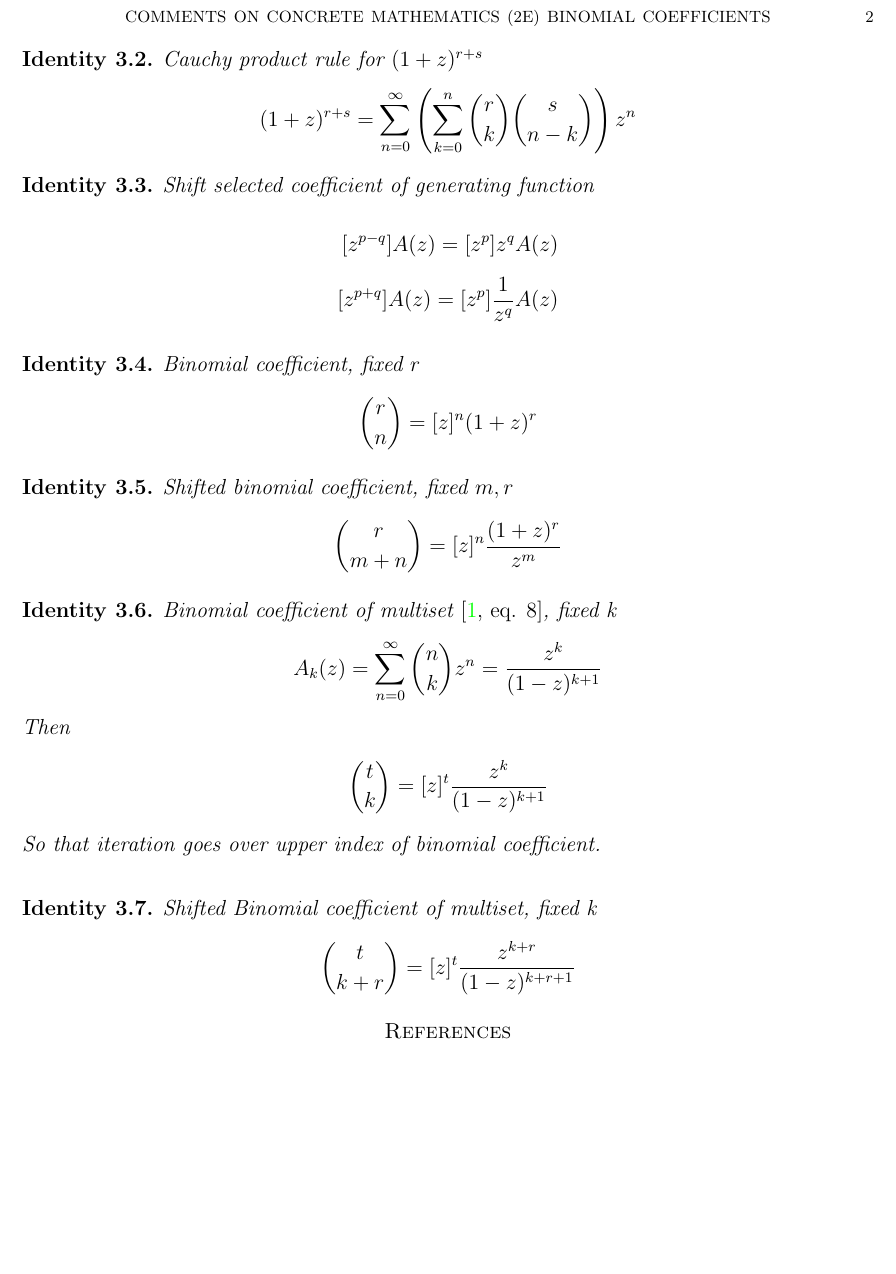
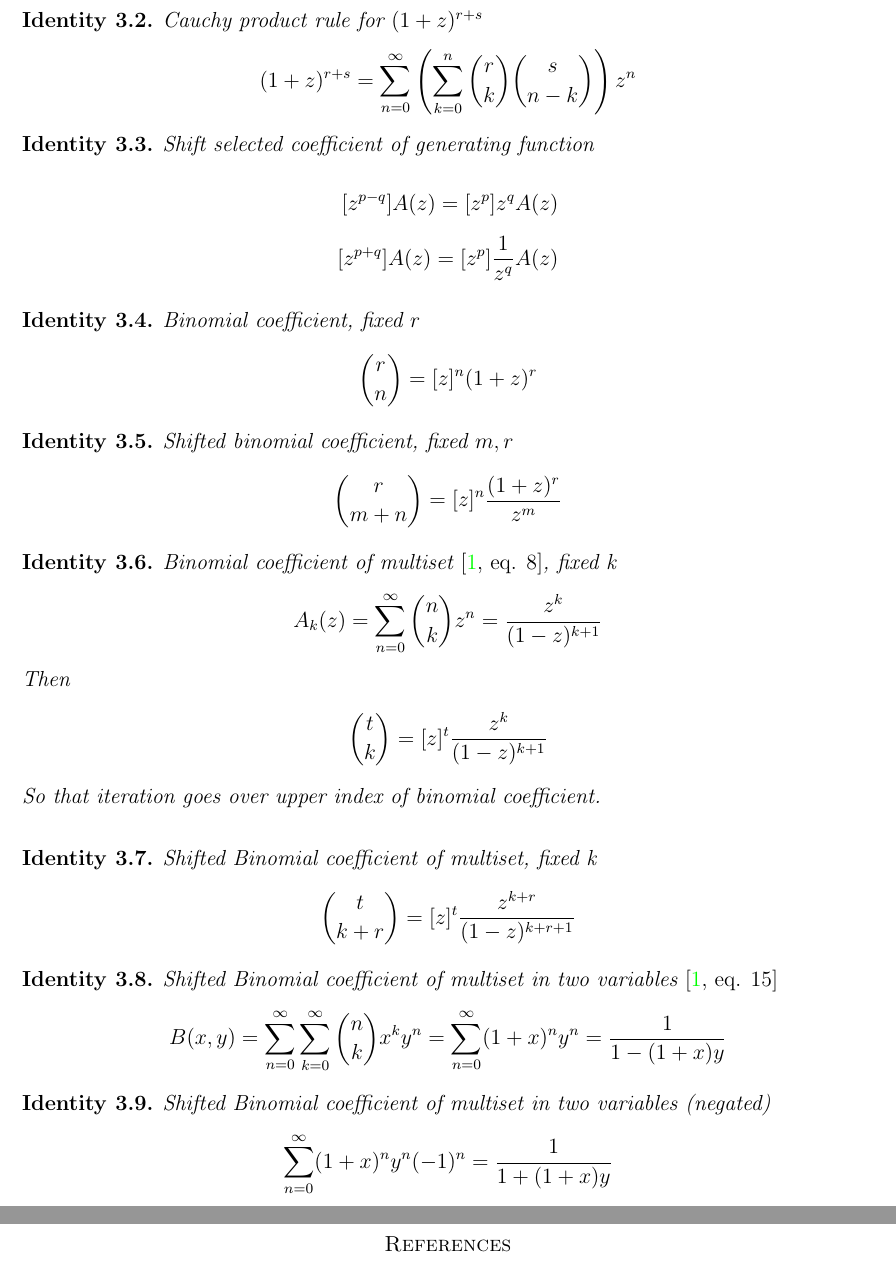
Before and after one commit to kolosovpetro/concrete-mathematics-binomial-coefficients, a LaTeX paper (src/ConcreteMathematicsComments.tex, which reads src/sections/02_important_generating_functions.tex): part of page 2 of 2 before the commit and two parts of pages 2 and 3 of 3 after it, the two joined at a grey line, cut at the place of the change, the shorter picture padded with empty space. Compiled offline with pdfLaTeX.

Commit message:
work in progress

```diff
--- a/src/sections/02_important_generating_functions.tex
+++ b/src/sections/02_important_generating_functions.tex
@@ -49,3 +49,16 @@
         \binom{t}{k+r} = \coefficientOf{z}{t} \frac{z^{k+r}}{(1-z)^{k+r+1}}
     \end{align*}
 \end{identity}
+\begin{identity}
+    Shifted Binomial coefficient of multiset in two variables~\cite[eq. 15]{faris2011generating}
+    \begin{align*}
+        B(x, y) = \sum_{n=0}^{\infty} \sum_{k=0}^{\infty} \binom{n}{k} x^k y^n
+        = \sum_{n=0}^{\infty} (1 + x)^n y^n = \frac{1}{1 - (1 + x)y}
+    \end{align*}
+\end{identity}
+\begin{identity}
+    Shifted Binomial coefficient of multiset in two variables (negated)
+    \begin{align*}
+        \sum_{n=0}^{\infty} (1 + x)^n y^n (-1)^n = \frac{1}{1 + (1 + x)y}
+    \end{align*}
+\end{identity}
```
Also changed, not shown: src/ConcreteMathematicsComments.tex (+4 -0 lines), out/ConcreteMathematicsComments.pdf, src/sections/03_important_binomial_sums.tex (added).
